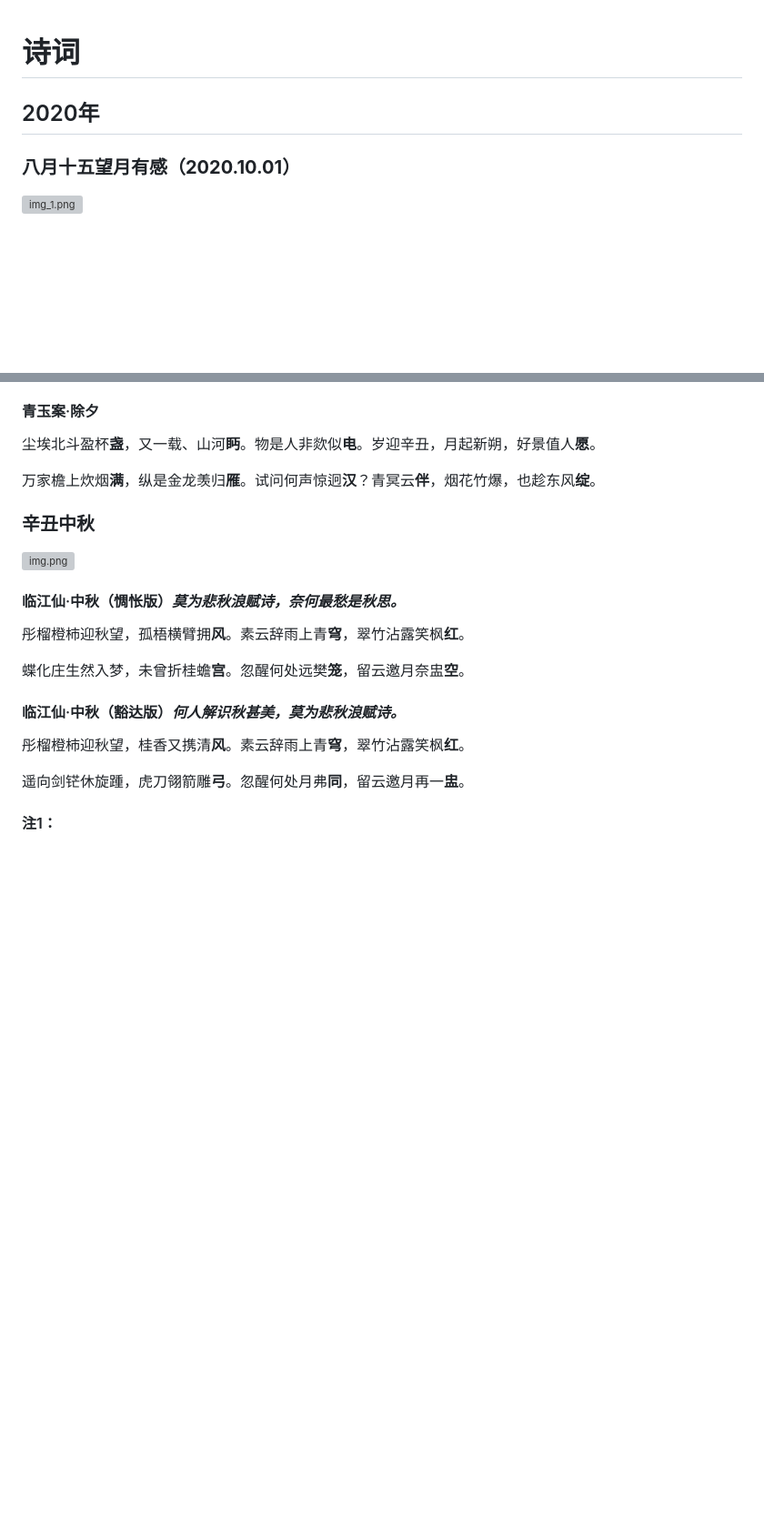
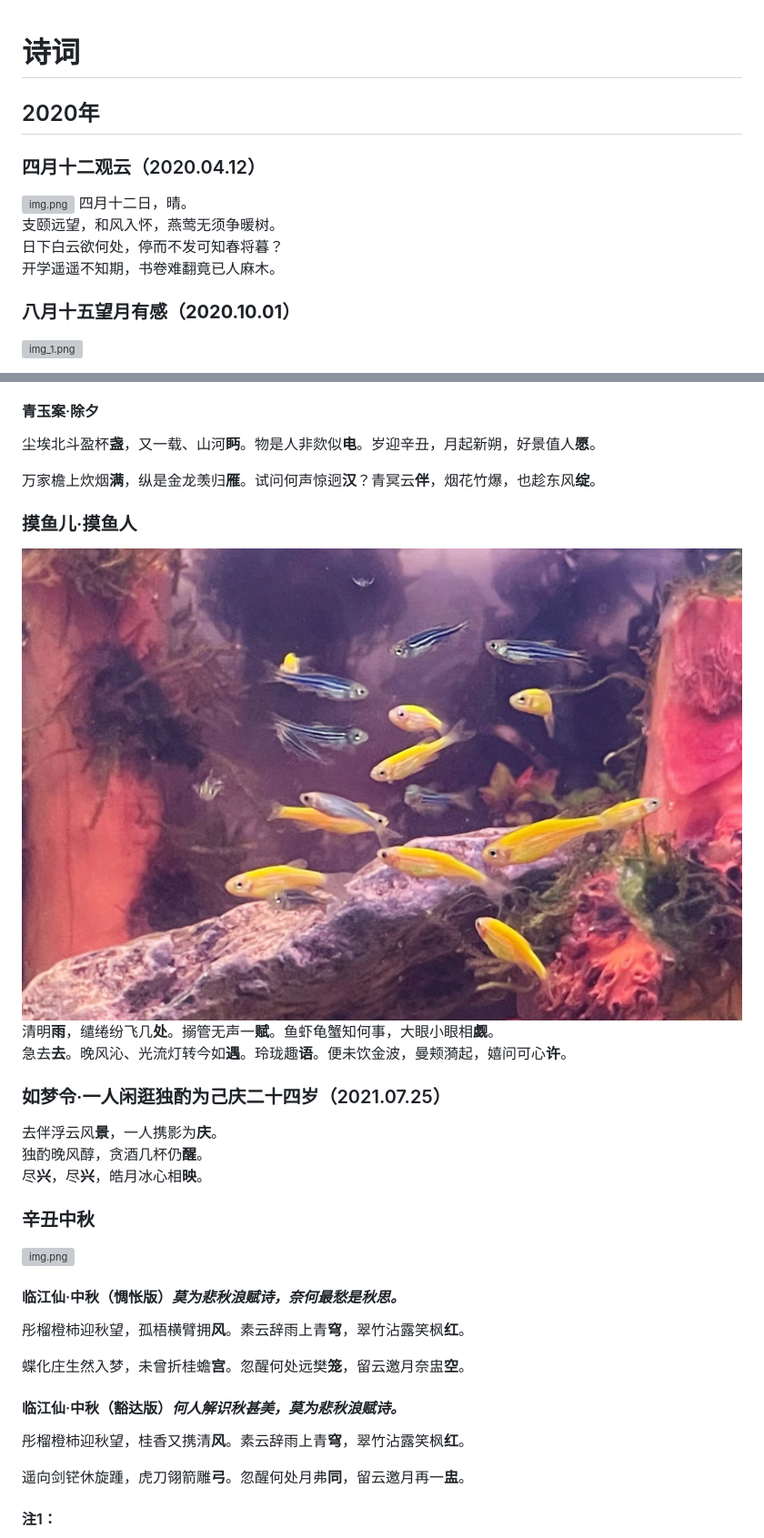
Before and after one commit to TantaoLin/TantaoLin.github.io, a Markdown page: poetry/poetry.md, 2 parts joined by grey strips. Shown: that part at 91% size. Rendered like a GitHub page; pictures changed too: poetry/touch-fish.png (added); blank space fills up the shorter version; grey boxes are pictures that could not be loaded.

Commit message:
opeations

```diff
--- a/poetry/poetry.md
+++ b/poetry/poetry.md
@@ -1,6 +1,13 @@
 # 诗词
 
 ## 2020年
+### 四月十二观云（2020.04.12）
+![img.png](watch-cloud.png)
+四月十二日，晴。
+支颐远望，和风入怀，燕莺无须争暖树。
+日下白云欲何处，停而不发可知春将暮？
+开学遥遥不知期，书卷难翻竟已人麻木。
+
 ### **八月十五望月有感（2020.10.01）**
 ![img_1.png](Mid-Autumn-and-National-Day.png)
 
@@ -53,6 +62,15 @@ _二十四本命年，新的一年，且争且努力！_
 
 万家檐上炊烟**满**，纵是金龙羡归**雁**。试问何声惊迥**汉**？青冥云**伴**，烟花竹爆，也趁东风**绽**。
 
+### 摸鱼儿·摸鱼人
+![](touch-fish.png)
+清明**雨**，缱绻纷飞几**处**。搦管无声一**赋**。鱼虾龟蟹知何事，大眼小眼相**觑**。
+急去**去**。晚风沁、光流灯转今如**遇**。玲珑趣**语**。便未饮金波，曼颊漪起，嬉问可心**许**。
+
+### 如梦令·一人闲逛独酌为己庆二十四岁（2021.07.25）
+去伴浮云风**景**，一人携影为**庆**。
+独酌晚风醇，贪酒几杯仍**醒**。
+尽**兴**，尽**兴**，皓月冰心相**映**。
 
 ### 辛丑中秋
 ![img.png](Mid-Autumn.png)
```
Also changed, not shown: other parts of poetry/poetry.md (+13 -0 lines), 3 other files.
